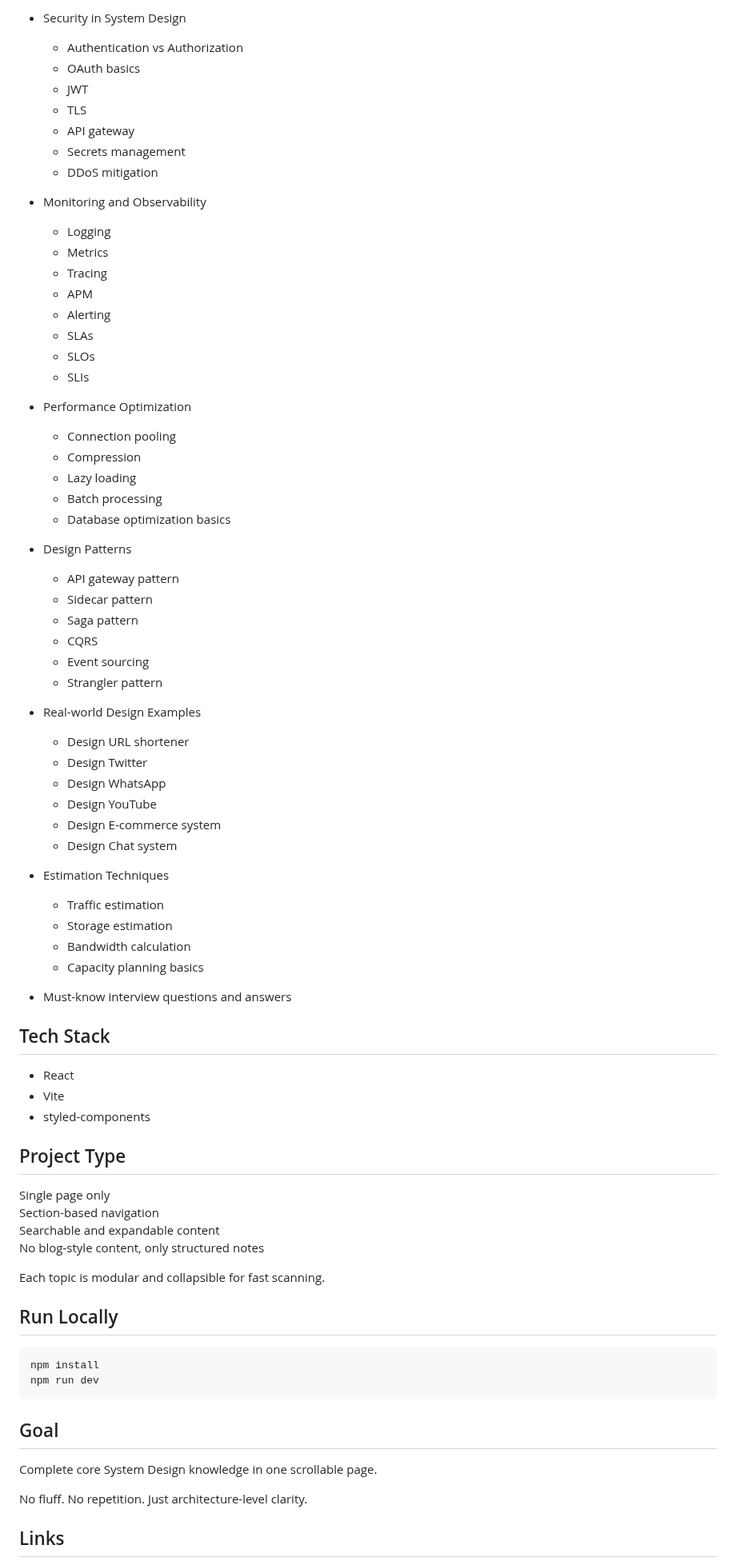
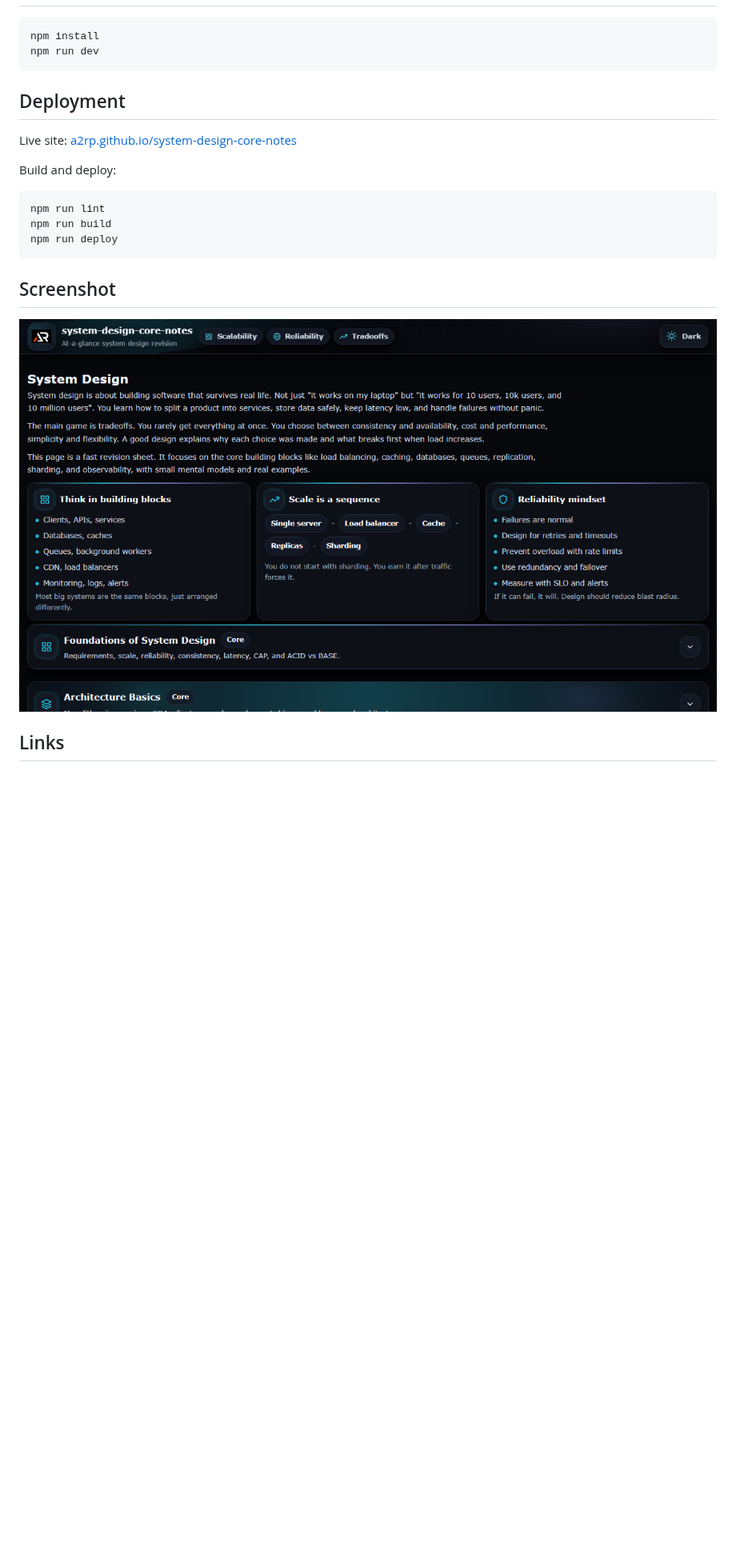
Before and after one commit to a2rp/system-design-core-notes, a Markdown page: README.md, the part around one of its changes. Shown at 80% size. GitHub-like rendering; pictures changed too: screenshot.png (added); blank space fills up the shorter version.

Commit message:
Refresh system design core notes

````diff
--- a/README.md
+++ b/README.md
@@ -118,82 +19,23 @@ It focuses on clarity, scalability thinking, tradeoff analysis, distributed syst
-- Security in System Design
-    - Authentication vs Authorization
-    - OAuth basics
-    - JWT
-    - TLS
-    - API gateway
-    - Secrets management
-    - DDoS mitigation
-
-- Monitoring and Observability
-    - Logging
-    - Metrics
-    - Tracing
-    - APM
-    - Alerting
-    - SLAs
-    - SLOs
-    - SLIs
-
-- Performance Optimization
-    - Connection pooling
-    - Compression
-    - Lazy loading
-    - Batch processing
-    - Database optimization basics
-
-- Design Patterns
-    - API gateway pattern
-    - Sidecar pattern
-    - Saga pattern
-    - CQRS
-    - Event sourcing
-    - Strangler pattern
-
-- Real-world Design Examples
-    - Design URL shortener
-    - Design Twitter
-    - Design WhatsApp
-    - Design YouTube
-    - Design E-commerce system
-    - Design Chat system
-
-- Estimation Techniques
-    - Traffic estimation
-    - Storage estimation
-    - Bandwidth calculation
-    - Capacity planning basics
-
-- Must-know interview questions and answers
-
-## Tech Stack
-
-- React
-- Vite
-- styled-components
-
-## Project Type
-
-Single page only
-Section-based navigation
-Searchable and expandable content
-No blog-style content, only structured notes
-
-Each topic is modular and collapsible for fast scanning.
-
-## Run Locally
-
-```bash
+~~~
 npm install
 npm run dev
-```
+~~~
 
-## Goal
+## Deployment
 
-Complete core System Design knowledge in one scrollable page.
+Live site: [a2rp.github.io/system-design-core-notes](https://a2rp.github.io/system-design-core-notes/)
 
-No fluff.
-No repetition.
-Just architecture-level clarity.
+Build and deploy:
+
+~~~
+npm run lint
+npm run build
+npm run deploy
+~~~
+
+## Screenshot
+
+![System Design Core Notes](screenshot.png)
 
 ## Links
 
````
Also changed, not shown: other parts of README.md (+20 -138 lines), 8 other files.
